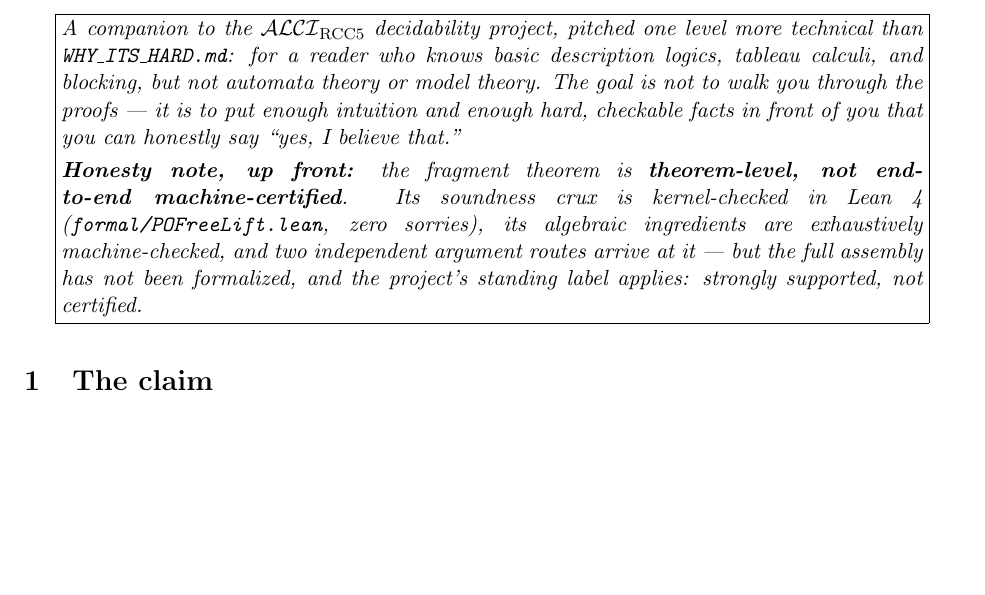
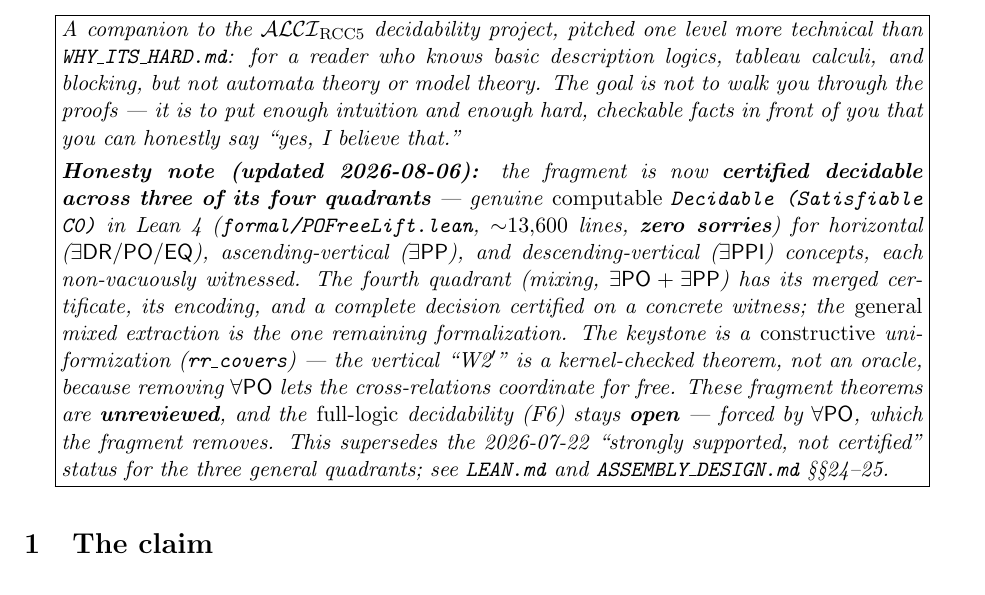
Before and after one commit to lambdamikel/alcircc5, a LaTeX document (papers/why_po_free_decidable.tex): part of page 1 of 14 before the commit and part of page 1 of 15 after it, cut so that both start at the same text, the shorter picture padded with empty space. Compiled offline with pdfLaTeX.

Commit message:
Docs: update why_po_free_decidable explainer to the certified status
The explainer's honesty note (dated 2026-07-22) said "theorem-level, not
end-to-end machine-certified / strongly supported, not certified" — the
soundness-core state. Updated to the current reality: the ∀PO-free
fragment is now certified DECIDABLE across three quadrants (horizontal,
ascending vertical, descending vertical — general, witnessed, 0 sorries),
the mixing quadrant proven end-to-end on a witness; keystone the
constructive uniformization rr_covers (W2′ a theorem for the vertical
case). Honest caveats preserved: fragment theorems UNREVIEWED, full-logic
F6 OPEN (forced by ∀PO, which the fragment removes). The paper's argument
body (the two routes, the algebra) is unchanged — it is the status label
that moved. Recompiled: 15pp, 0 errors.

Co-Authored-By: Claude Opus 4.8 <noreply@anthropic.com>

```diff
--- a/papers/why_po_free_decidable.tex
+++ b/papers/why_po_free_decidable.tex
@@ -41,13 +41,24 @@ facts in front of you that you can honestly say ``yes, I believe
 that.''
 
 \smallskip
-\textbf{Honesty note, up front:} the fragment theorem is
-\textbf{theorem-level, not end-to-end machine-certified}. Its soundness
-crux is kernel-checked in Lean~4 (\code{formal/POFreeLift.lean}, zero
-sorries), its algebraic ingredients are exhaustively machine-checked,
-and two independent argument routes arrive at it --- but the full
-assembly has not been formalized, and the project's standing label
-applies: strongly supported, not certified.}}
+\textbf{Honesty note (updated 2026-08-06):} the fragment is now
+\textbf{certified decidable across three of its four quadrants} --- genuine
+\emph{computable} \code{Decidable (Satisfiable C0)} in Lean~4
+(\code{formal/POFreeLift.lean}, ${\sim}13{,}600$ lines, \textbf{zero
+sorries}) for horizontal ($\exists\DR/\PO/\EQ$), ascending-vertical
+($\exists\PP$), and descending-vertical ($\exists\PPI$) concepts, each
+non-vacuously witnessed. The fourth quadrant (mixing,
+$\exists\PO + \exists\PP$) has its merged certificate, its encoding, and a
+complete decision certified on a concrete witness; the \emph{general}
+mixed extraction is the one remaining formalization. The keystone is a
+\emph{constructive} uniformization (\code{rr\_covers}) --- the vertical
+``W2$'$'' is a kernel-checked theorem, not an oracle, because removing
+$\forall\PO$ lets the cross-relations coordinate for free. These fragment
+theorems are \textbf{unreviewed}, and the \emph{full-logic} decidability
+(F6) stays \textbf{open} --- forced by $\forall\PO$, which the fragment
+removes. This supersedes the 2026-07-22 ``strongly supported, not
+certified'' status for the three general quadrants; see \code{LEAN.md} and
+\code{ASSEMBLY\_DESIGN.md} \S\S24--25.}}
 \end{center}
 
 \section{The claim}\label{sec:claim}
```
Also changed, not shown: papers/why_po_free_decidable.pdf.
